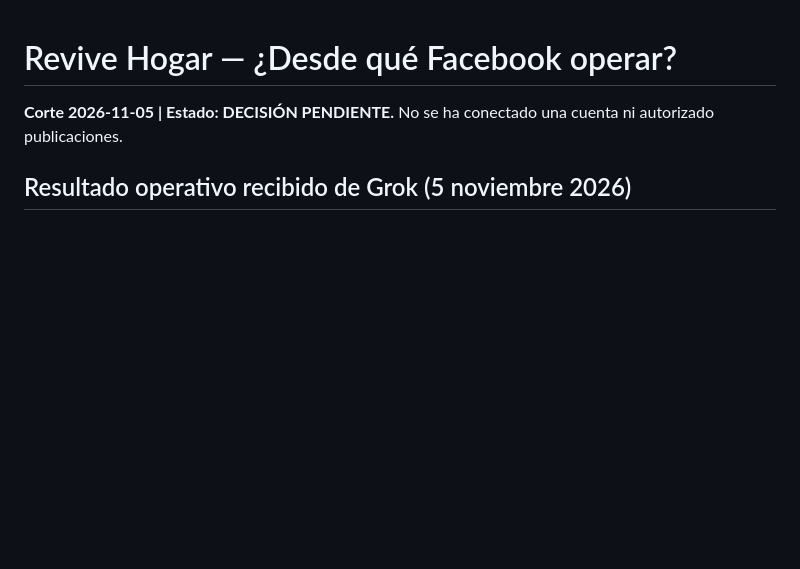
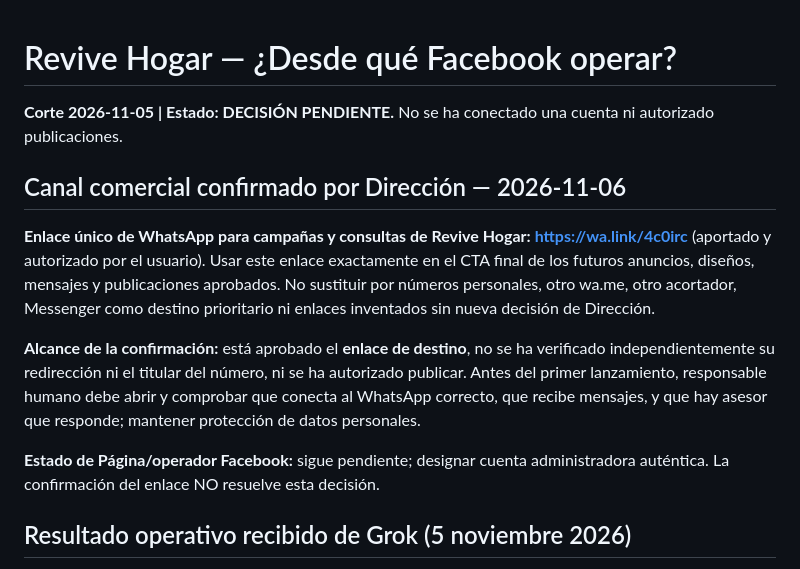
Before and after one commit to valechaurig-tech/ERP_REVIVE_HOGAR, a Markdown page: comercial/FACEBOOK_CUENTA_Y_GOBERNANZA.md, the part around the change. GitHub-like rendering; blank space fills up the shorter version.

Commit message:
docs(comercial): fijar CTA WhatsApp aprobado por Dirección

```diff
--- a/comercial/FACEBOOK_CUENTA_Y_GOBERNANZA.md
+++ b/comercial/FACEBOOK_CUENTA_Y_GOBERNANZA.md
@@ -1,5 +1,13 @@
 # Revive Hogar — ¿Desde qué Facebook operar?
 **Corte 2026-11-05 | Estado: DECISIÓN PENDIENTE.** No se ha conectado una cuenta ni autorizado publicaciones.
+
+## Canal comercial confirmado por Dirección — 2026-11-06
+
+**Enlace único de WhatsApp para campañas y consultas de Revive Hogar:** **https://wa.link/4c0irc** (aportado y autorizado por el usuario). Usar este enlace exactamente en el CTA final de los futuros anuncios, diseños, mensajes y publicaciones aprobados. No sustituir por números personales, otro wa.me, otro acortador, Messenger como destino prioritario ni enlaces inventados sin nueva decisión de Dirección.
+
+**Alcance de la confirmación:** está aprobado el **enlace de destino**, no se ha verificado independientemente su redirección ni el titular del número, ni se ha autorizado publicar. Antes del primer lanzamiento, responsable humano debe abrir y comprobar que conecta al WhatsApp correcto, que recibe mensajes, y que hay asesor que responde; mantener protección de datos personales.
+
+**Estado de Página/operador Facebook:** sigue pendiente; designar cuenta administradora auténtica. La confirmación del enlace NO resuelve esta decisión.
 
 ## Resultado operativo recibido de Grok (5 noviembre 2026)
 
```
